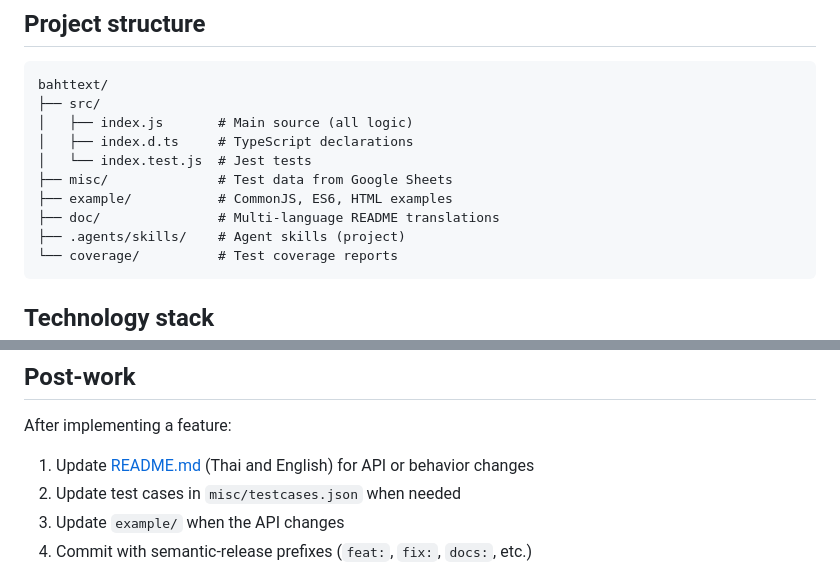
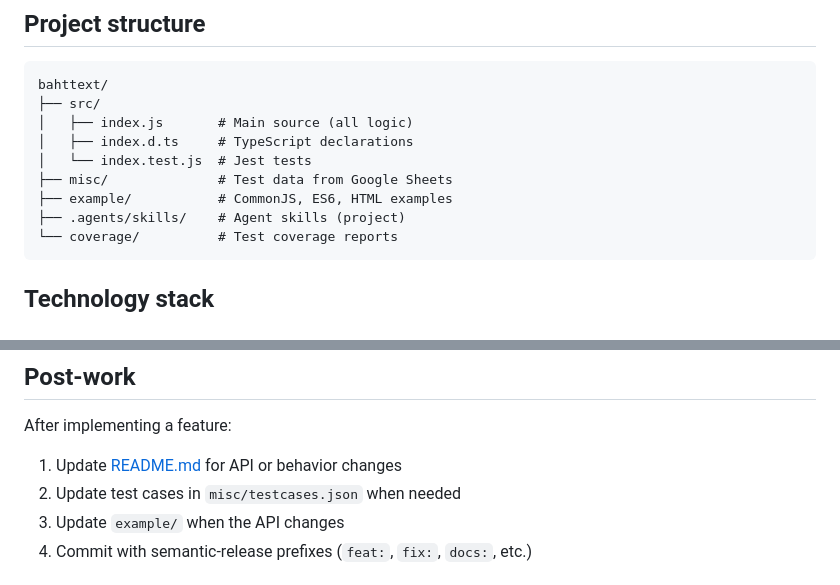
Before and after one commit to jojoee/bahttext, a Markdown page: AGENTS.md, 2 parts joined by grey strips. Drawn GitHub-style.

Commit message:
docs: sync AGENTS.md with repo layout

````diff
--- a/AGENTS.md
+++ b/AGENTS.md
@@ -12,7 +12,6 @@ bahttext/
 │   └── index.test.js  # Jest tests
 ├── misc/              # Test data from Google Sheets
 ├── example/           # CommonJS, ES6, HTML examples
-├── doc/               # Multi-language README translations
 ├── .agents/skills/    # Agent skills (project)
 └── coverage/          # Test coverage reports
 ```
@@ -150,7 +149,7 @@ Before and after performance optimizations:
 
 After implementing a feature:
 
-1. Update [README.md](README.md) (Thai and English) for API or behavior changes
+1. Update [README.md](README.md) for API or behavior changes
 2. Update test cases in `misc/testcases.json` when needed
 3. Update `example/` when the API changes
 4. Commit with semantic-release prefixes (`feat:`, `fix:`, `docs:`, etc.)
````
